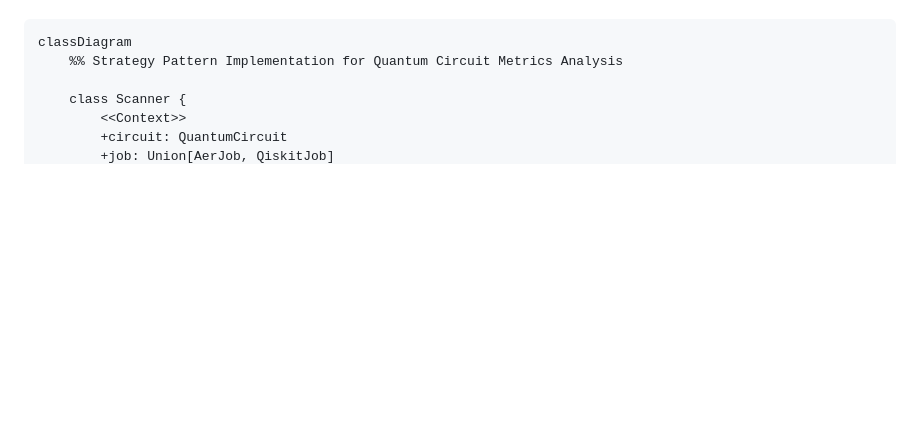
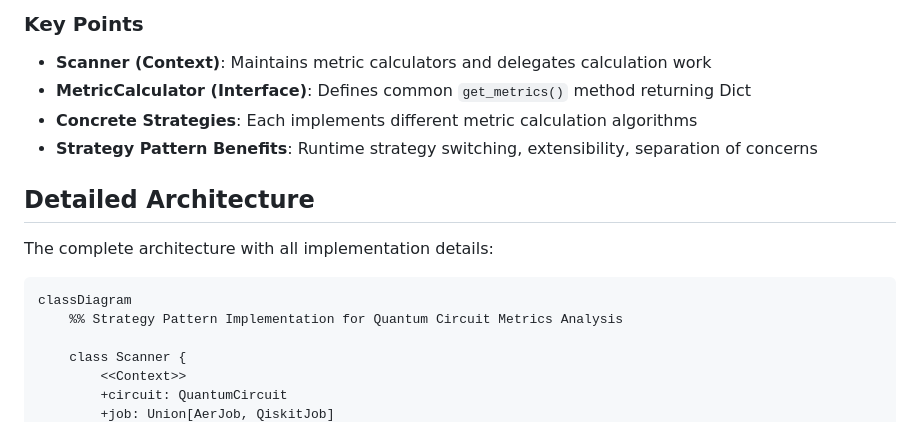
Before and after one commit to xthecapx/qiskit-qward, a Markdown page: docs/architecture.md, the part around one of its changes. GitHub-like rendering; blank space fills up the shorter version.

````diff
--- a/docs/architecture.md
+++ b/docs/architecture.md
@@ -8,3 +60,13 @@ QWARD is designed with a clear separation between execution and analysis compone
+### Key Points
+
+- **Scanner (Context)**: Maintains metric calculators and delegates calculation work
+- **MetricCalculator (Interface)**: Defines common `get_metrics()` method returning Dict
+- **Concrete Strategies**: Each implements different metric calculation algorithms
+- **Strategy Pattern Benefits**: Runtime strategy switching, extensibility, separation of concerns
+
+## Detailed Architecture
+
+The complete architecture with all implementation details:
 
 ```{mermaid}
 classDiagram
````
Also changed, not shown: other parts of docs/architecture.md (+53 -1 lines).
